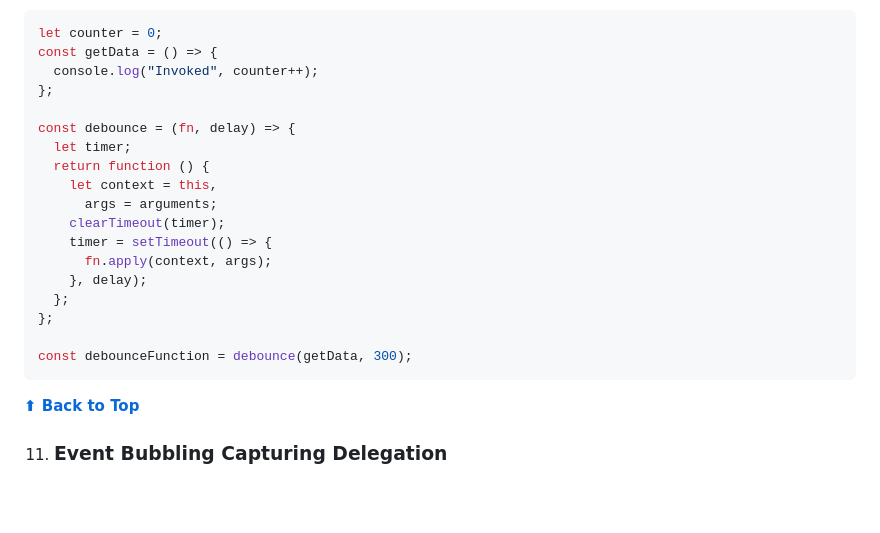
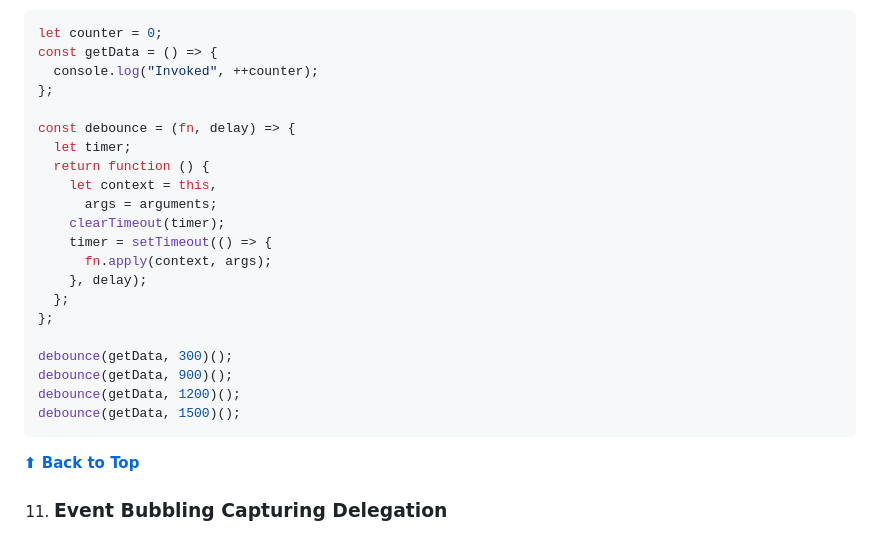
Before and after one commit to grovernitin48/tmpGot, a Markdown page: README.md, the part around the change. Drawn GitHub-style; blank space fills up the shorter version.

````diff
--- a/README.md
+++ b/README.md
@@ -446,7 +446,7 @@ It is mostly used in search bar
 ```jsx harmony
 let counter = 0;
 const getData = () => {
-  console.log("Invoked", counter++);
+  console.log("Invoked", ++counter);
 };
 
 const debounce = (fn, delay) => {
@@ -461,7 +461,10 @@ const debounce = (fn, delay) => {
   };
 };
 
-const debounceFunction = debounce(getData, 300);
+debounce(getData, 300)();
+debounce(getData, 900)();
+debounce(getData, 1200)();
+debounce(getData, 1500)();
 ```
 
 **[⬆ Back to Top](#table-of-contents)**
````
